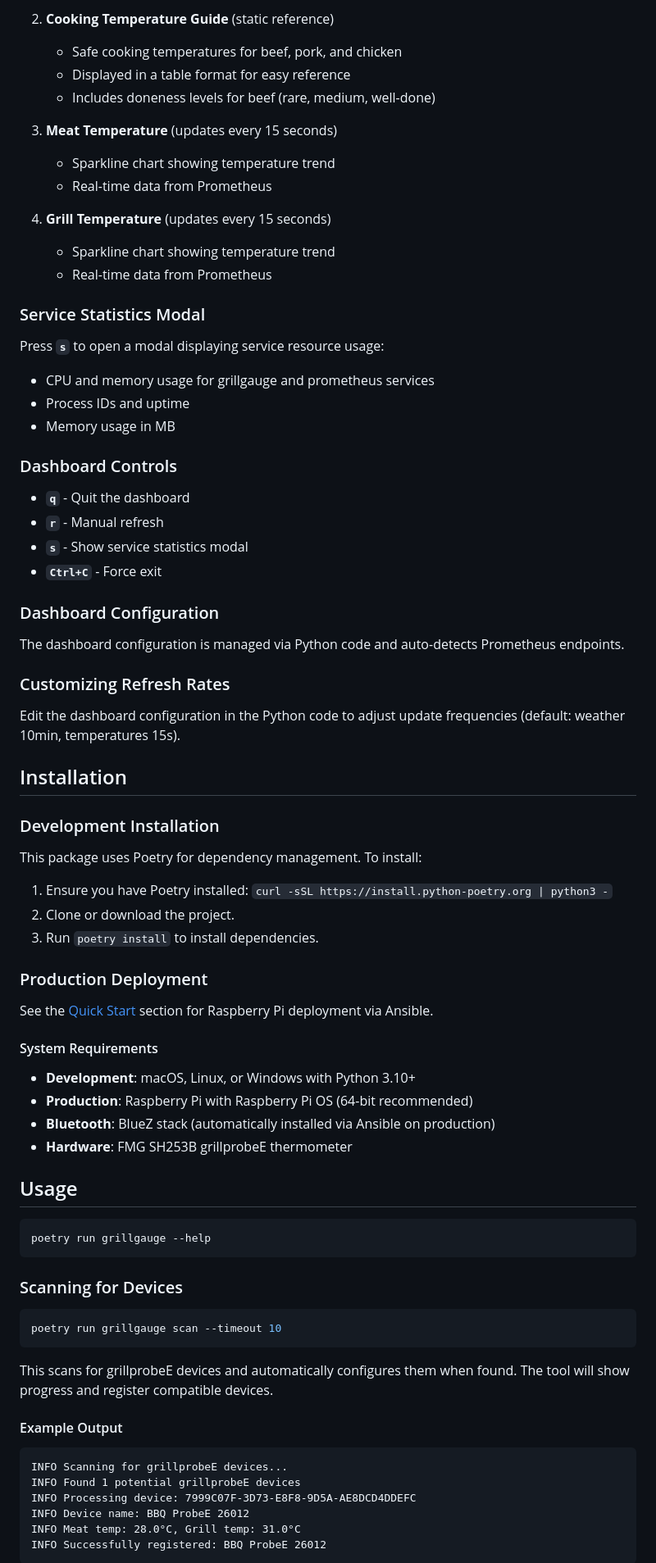
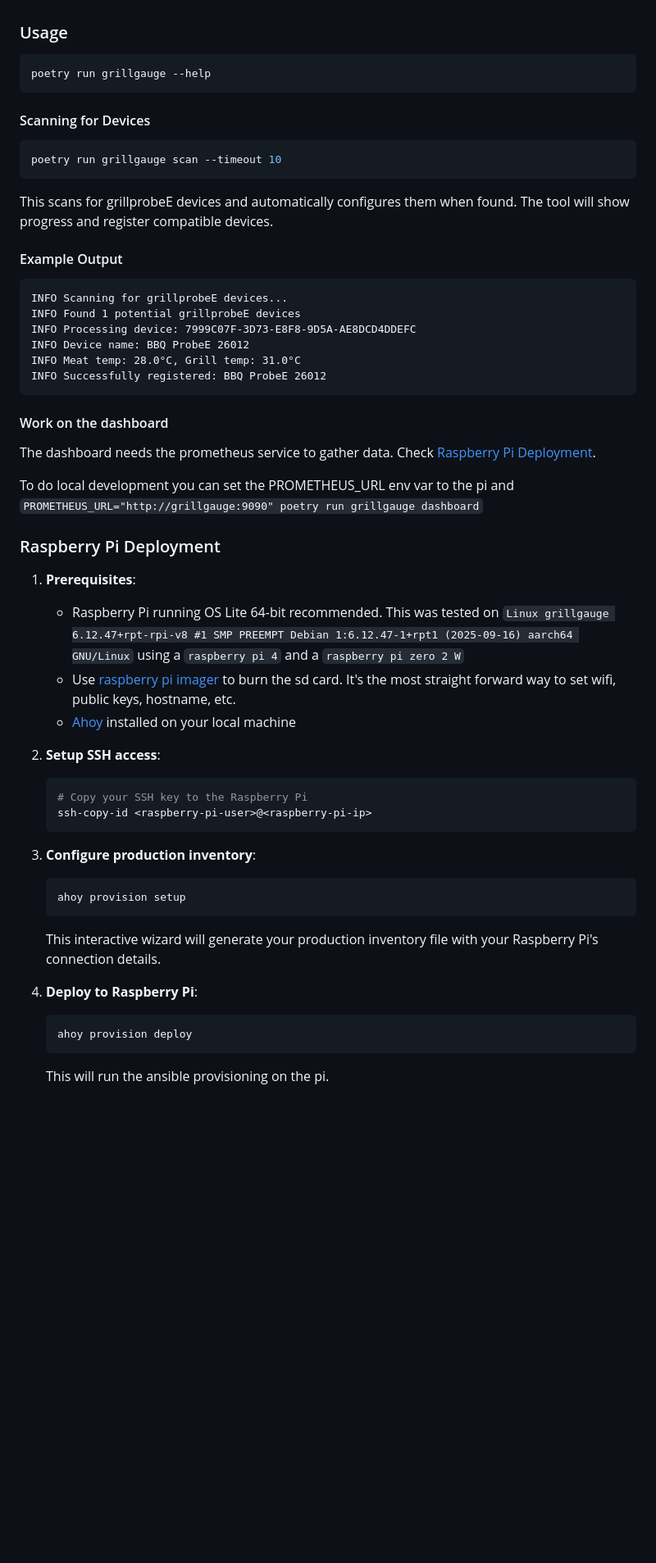
Before and after one commit to teosibileau/grillgauge, a Markdown page: README.md, the part around one of its changes. Shown at 82% size. Rendered like a GitHub page; blank space fills up the shorter version.

````diff
--- a/README.md
+++ b/README.md
@@ -91,66 +34,10 @@ The dashboard displays four main widgets:
-2. **Cooking Temperature Guide** (static reference)
-    - Safe cooking temperatures for beef, pork, and chicken
-    - Displayed in a table format for easy reference
-    - Includes doneness levels for beef (rare, medium, well-done)
-
-3. **Meat Temperature** (updates every 15 seconds)
-    - Sparkline chart showing temperature trend
-    - Real-time data from Prometheus
-
-4. **Grill Temperature** (updates every 15 seconds)
-    - Sparkline chart showing temperature trend
-    - Real-time data from Prometheus
-
-### Service Statistics Modal
-
-Press **`s`** to open a modal displaying service resource usage:
-- CPU and memory usage for grillgauge and prometheus services
-- Process IDs and uptime
-- Memory usage in MB
-
-### Dashboard Controls
-
-- **`q`** - Quit the dashboard
-- **`r`** - Manual refresh
-- **`s`** - Show service statistics modal
-- **`Ctrl+C`** - Force exit
-
-### Dashboard Configuration
-
-The dashboard configuration is managed via Python code and auto-detects Prometheus endpoints.
-
-### Customizing Refresh Rates
-
-Edit the dashboard configuration in the Python code to adjust update frequencies (default: weather 10min, temperatures 15s).
-
-## Installation
-
-### Development Installation
-
-This package uses Poetry for dependency management. To install:
-
-1. Ensure you have Poetry installed: `curl -sSL https://install.python-poetry.org | python3 -`
-2. Clone or download the project.
-3. Run `poetry install` to install dependencies.
-
-### Production Deployment
-
-See the [Quick Start](#quick-start) section for Raspberry Pi deployment via Ansible.
-
-#### System Requirements
-
-- **Development**: macOS, Linux, or Windows with Python 3.10+
-- **Production**: Raspberry Pi with Raspberry Pi OS (64-bit recommended)
-- **Bluetooth**: BlueZ stack (automatically installed via Ansible on production)
-- **Hardware**: FMG SH253B grillprobeE thermometer
-
-## Usage
+### Usage
 
 ```bash
 poetry run grillgauge --help
 ```
 
-### Scanning for Devices
+#### Scanning for Devices
 
 ```bash
 poetry run grillgauge scan --timeout 10
@@ -167,3 +54,35 @@ INFO Device name: BBQ ProbeE 26012
 INFO Meat temp: 28.0°C, Grill temp: 31.0°C
 INFO Successfully registered: BBQ ProbeE 26012
 ```
+
+#### Work on the dashboard
+
+The dashboard needs the prometheus service to gather data. Check [Raspberry Pi Deployment](#quick-start).
+
+To do local development you can set the PROMETHEUS_URL env var to the pi and `PROMETHEUS_URL="http://grillgauge:9090" poetry run grillgauge dashboard`
+
+### Raspberry Pi Deployment
+
+1. **Prerequisites**:
+   - Raspberry Pi running OS Lite 64-bit recommended. This was tested on `Linux grillgauge 6.12.47+rpt-rpi-v8 #1 SMP PREEMPT Debian 1:6.12.47-1+rpt1 (2025-09-16) aarch64 GNU/Linux` using a `raspberry pi 4` and a `raspberry pi zero 2 W`
+   - Use [raspberry pi imager](https://www.raspberrypi.com/software/) to burn the sd card. It's the most straight forward way to set wifi, public keys, hostname, etc.
+   - [Ahoy](https://github.com/ahoy-cli/ahoy) installed on your local machine
+
+2. **Setup SSH access**:
+   ```bash
+   # Copy your SSH key to the Raspberry Pi
+   ssh-copy-id <raspberry-pi-user>@<raspberry-pi-ip>
+   ```
+
+3. **Configure production inventory**:
+   ```bash
+   ahoy provision setup
+   ```
+   This interactive wizard will generate your production inventory file with your Raspberry Pi's connection details.
+
+4. **Deploy to Raspberry Pi**:
+   ```bash
+   ahoy provision deploy
+   ```
+   This will run the ansible provisioning on the pi.
+
````
Also changed, not shown: other parts of README.md (+14 -65 lines), .assets/probe.png (added), 5 other files.
